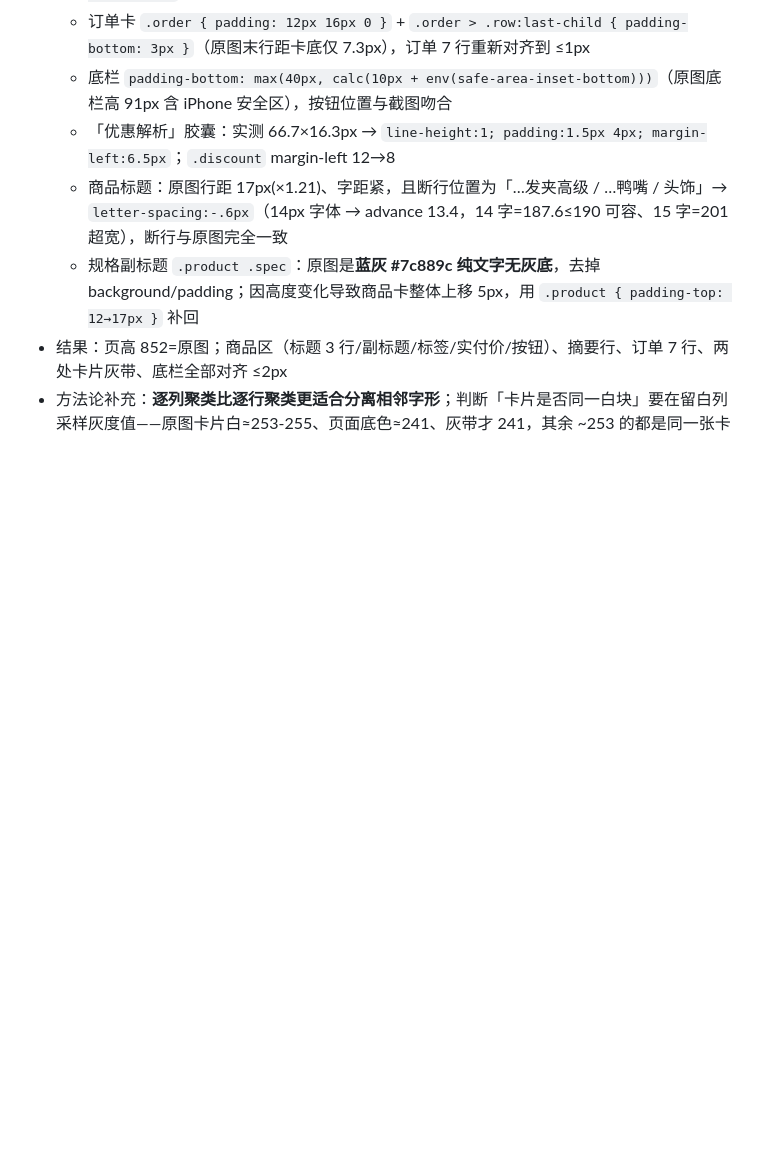
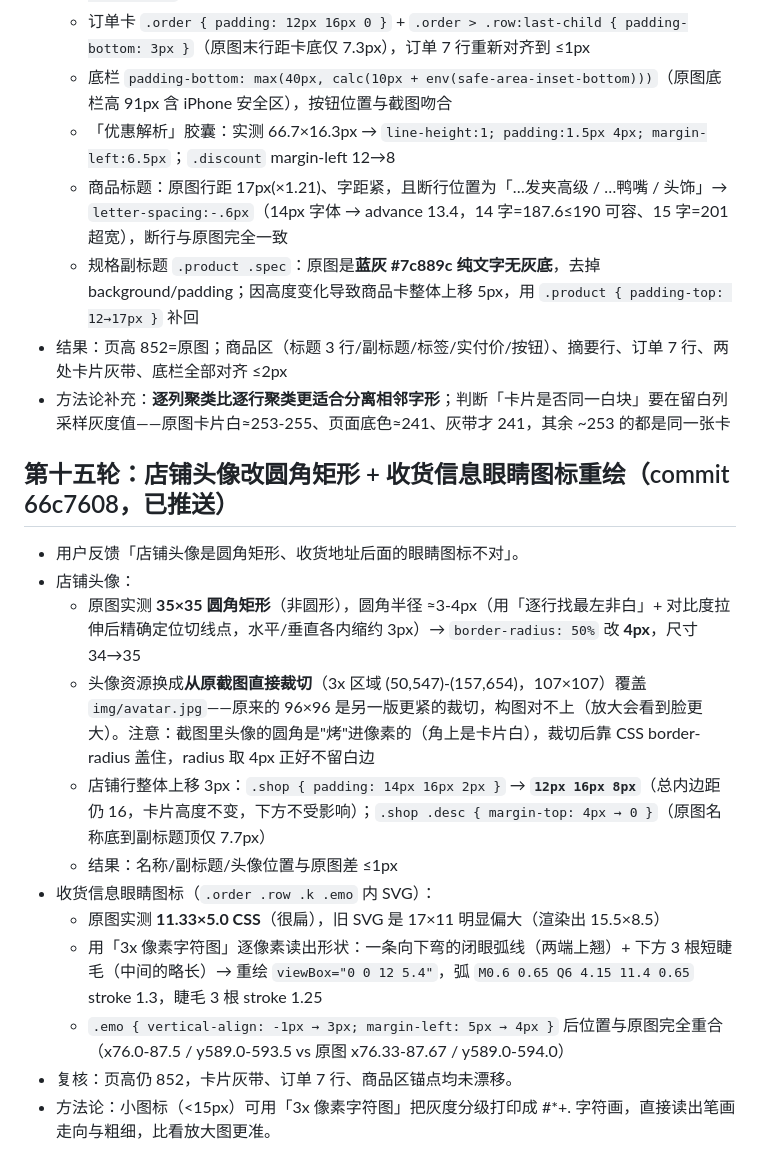
Before and after one commit to Guojx123/taobooo, a Markdown page: .workbuddy/memory/2026-09-22.md, the part around the change. Drawn GitHub-style; blank space fills up the shorter version.

```diff
--- a/.workbuddy/memory/2026-09-22.md
+++ b/.workbuddy/memory/2026-09-22.md
@@ -39,3 +39,18 @@
   - 规格副标题 `.product .spec`：原图是**蓝灰 #7c889c 纯文字无灰底**，去掉 background/padding；因高度变化导致商品卡整体上移 5px，用 `.product { padding-top: 12→17px }` 补回
 - 结果：页高 852=原图；商品区（标题 3 行/副标题/标签/实付价/按钮）、摘要行、订单 7 行、两处卡片灰带、底栏全部对齐 ≤2px
 - 方法论补充：**逐列聚类比逐行聚类更适合分离相邻字形**；判断「卡片是否同一白块」要在留白列采样灰度值——原图卡片白≈253-255、页面底色≈241、灰带才 241，其余 ~253 的都是同一张卡
+
+## 第十五轮：店铺头像改圆角矩形 + 收货信息眼睛图标重绘（commit 66c7608，已推送）
+
+- 用户反馈「店铺头像是圆角矩形、收货地址后面的眼睛图标不对」。
+- 店铺头像：
+  - 原图实测 **35×35 圆角矩形**（非圆形），圆角半径 ≈3-4px（用「逐行找最左非白」+ 对比度拉伸后精确定位切线点，水平/垂直各内缩约 3px）→ `border-radius: 50%` 改 **4px**，尺寸 34→35
+  - 头像资源换成**从原截图直接裁切**（3x 区域 (50,547)-(157,654)，107×107）覆盖 `img/avatar.jpg`——原来的 96×96 是另一版更紧的裁切，构图对不上（放大会看到脸更大）。注意：截图里头像的圆角是"烤"进像素的（角上是卡片白），裁切后靠 CSS border-radius 盖住，radius 取 4px 正好不留白边
+  - 店铺行整体上移 3px：`.shop { padding: 14px 16px 2px }` → **`12px 16px 8px`**（总内边距仍 16，卡片高度不变，下方不受影响）；`.shop .desc { margin-top: 4px → 0 }`（原图名称底到副标题顶仅 7.7px）
+  - 结果：名称/副标题/头像位置与原图差 ≤1px
+- 收货信息眼睛图标（`.order .row .k .emo` 内 SVG）：
+  - 原图实测 **11.33×5.0 CSS**（很扁），旧 SVG 是 17×11 明显偏大（渲染出 15.5×8.5）
+  - 用「3x 像素字符图」逐像素读出形状：一条向下弯的闭眼弧线（两端上翘）+ 下方 3 根短睫毛（中间的略长）→ 重绘 `viewBox="0 0 12 5.4"`，弧 `M0.6 0.65 Q6 4.15 11.4 0.65` stroke 1.3，睫毛 3 根 stroke 1.25
+  - `.emo { vertical-align: -1px → 3px; margin-left: 5px → 4px }` 后位置与原图完全重合（x76.0-87.5 / y589.0-593.5 vs 原图 x76.33-87.67 / y589.0-594.0）
+- 复核：页高仍 852，卡片灰带、订单 7 行、商品区锚点均未漂移。
+- 方法论：小图标（<15px）可用「3x 像素字符图」把灰度分级打印成 #*+. 字符画，直接读出笔画走向与粗细，比看放大图更准。
```
